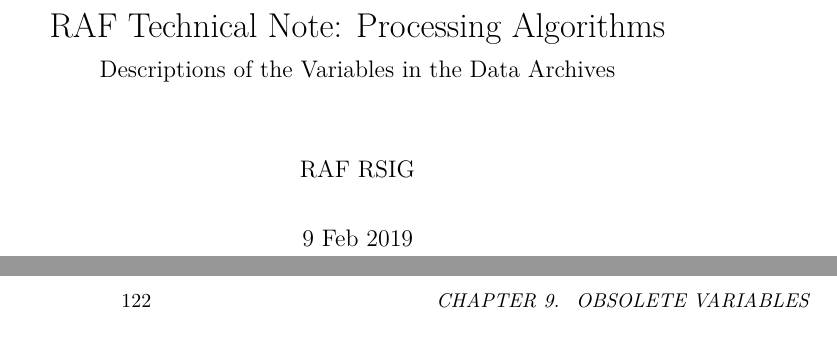
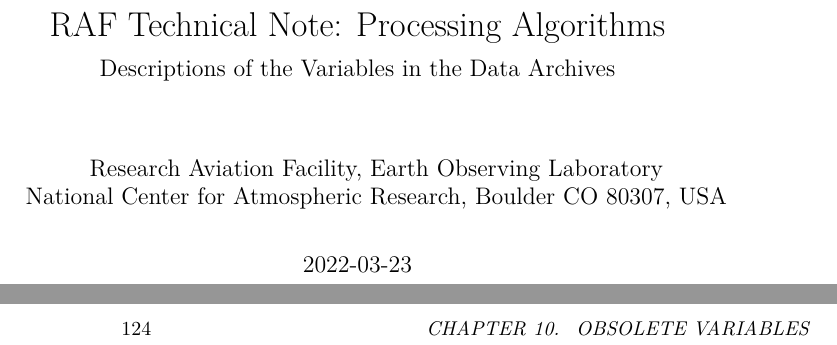
Before and after one commit to WilliamCooper/newProcessingAlgorithms, a LaTeX thesis (_book/_main.tex): two parts of pages 1 and 122 of 131 before the commit and two parts of pages 1 and 124 of 133 after it, joined at a grey line, cut so that both start at the same text. Compiled offline with XeLaTeX; a missing font is replaced by an installed copy or a similar font.

Commit message:
.. after building...

```diff
--- a/_book/_main.tex
+++ b/_book/_main.tex
@@ -13,8 +13,9 @@
 }
 \makeatother
 \subtitle{Descriptions of the Variables in the Data Archives}
-\author{RAF RSIG}
-\date{9 Feb 2019}
+\author{Research Aviation Facility, Earth Observing Laboratory\\
+National Center for Atmospheric Research, Boulder CO 80307, USA}
+\date{2022-03-23}
 
 \usepackage{amsmath,amssymb}
 \usepackage{lmodern}
@@ -49,7 +50,6 @@
 \IfFileExists{bookmark.sty}{\usepackage{bookmark}}{\usepackage{hyperref}}
 \hypersetup{
   pdftitle={RAF Technical Note: Processing Algorithms},
-  pdfauthor={RAF RSIG},
   pdflang={en},
   hidelinks,
   pdfcreator={LaTeX via pandoc}}
```
Also changed, not shown: _book/_main.pdf, _book/_main.tex (7 more changed lines).
